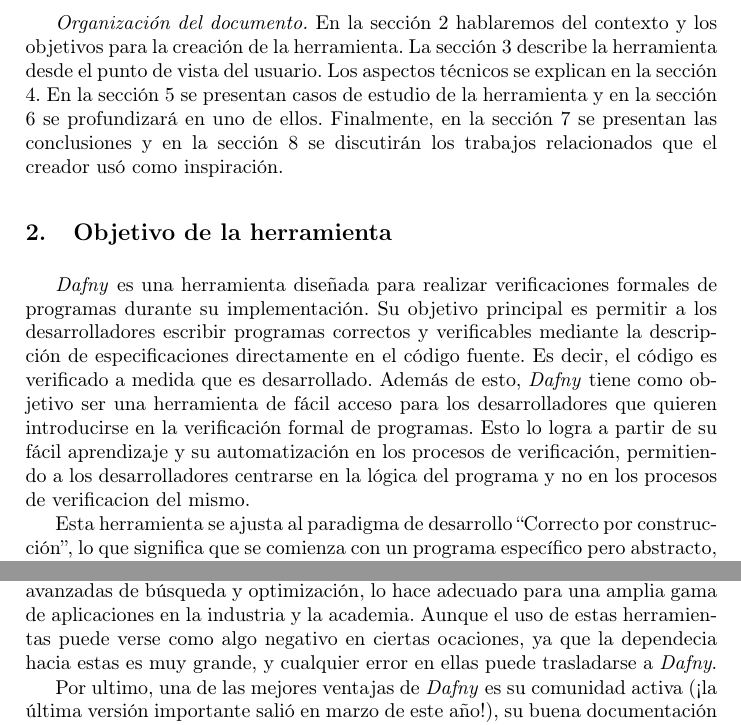
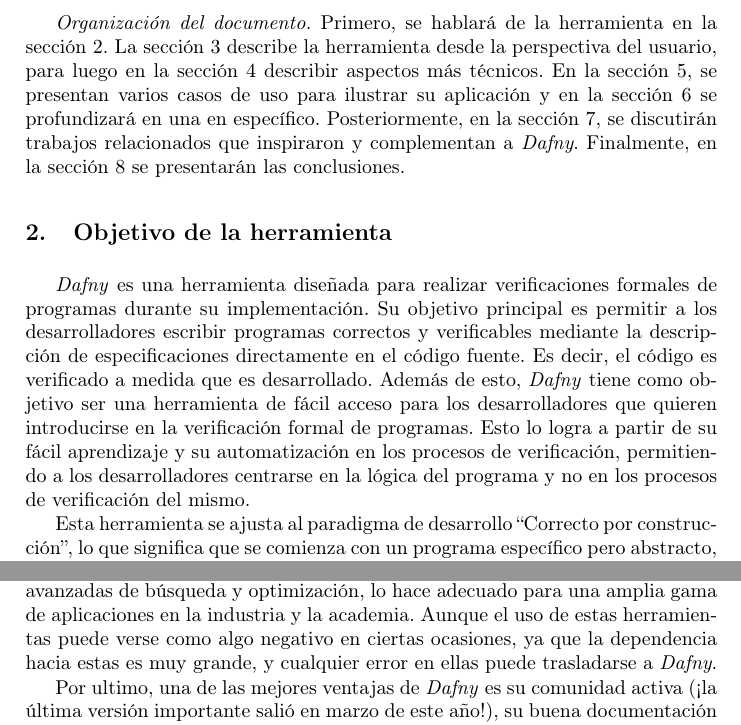
Before and after one commit to GonzaloGarciaZurlo/ing2, a LaTeX paper (informe.tex): two parts of pages 2 and 8 of 9, joined at a grey line, cut at the place of the change. Compiled offline with pdfLaTeX.

Commit message:
fix secciónes nuevas

```diff
--- a/informe.tex
+++ b/informe.tex
@@ -58,7 +58,7 @@
 En la página de Amazon Science \cite{EntrevistaLeino} se puede encontrar una entrevista a Rustan Leino donde habla de su experiencia en el desarrollo de \textit{Dafny} y
 cómo la herramienta está empezando a ser útil para la industria.
 
-\emph{Organización del documento.} En la sección 2 hablaremos del contexto y los objetivos para la creación de la herramienta. La sección 3 describe la herramienta desde el punto de vista del usuario. Los aspectos técnicos se explican en la sección 4. En la sección 5 se presentan casos de estudio de la herramienta y en la sección 6 se profundizará en uno de ellos. Finalmente, en la sección 7 se presentan las conclusiones y en la sección 8 se discutirán los trabajos relacionados que el creador usó como inspiración.
+\emph{Organización del documento.} Primero, se hablará de la herramienta en la sección 2. La sección 3 describe la herramienta desde la perspectiva del usuario, para luego en la sección 4 describir aspectos más técnicos. En la sección 5, se presentan varios casos de uso para ilustrar su aplicación y en la sección 6 se profundizará en una en específico. Posteriormente, en la sección 7, se discutirán trabajos relacionados que inspiraron y complementan a \textit{Dafny}. Finalmente, en la sección 8 se presentarán las conclusiones.
 
 \section{Objetivo de la herramienta}
 
@@ -66,7 +66,7 @@
 Su objetivo principal es permitir a los desarrolladores escribir programas correctos y verificables mediante la descripción
 de especificaciones directamente en el código fuente. Es decir, el código es verificado a medida que es desarrollado.
 Además de esto, \textit{Dafny} tiene como objetivo ser una herramienta de fácil acceso para los desarrolladores que quieren introducirse en la verificación formal de programas.
-Esto lo logra a partir de su fácil aprendizaje y su automatización en los procesos de verificación, permitiendo a los desarrolladores centrarse en la lógica del programa y no en los procesos de verificacion del mismo.
+Esto lo logra a partir de su fácil aprendizaje y su automatización en los procesos de verificación, permitiendo a los desarrolladores centrarse en la lógica del programa y no en los procesos de verificación del mismo.
 
 Esta herramienta se ajusta al paradigma de desarrollo ``Correcto por construcción'', lo que significa que se comienza
 con un programa específico pero abstracto, y luego se le aplica un conjunto de reglas para ir acotando la especificación
@@ -286,7 +286,7 @@
 Mientras que Z3 es una herramienta poderosa y versátil para la verificación formal y la solución de problemas de satisfacibilidad en lógica y matemáticas.
 Su capacidad para manejar múltiples teorías, combinada con técnicas avanzadas de búsqueda y optimización,
 lo hace adecuado para una amplia gama de aplicaciones en la industria y la academia.
-Aunque el uso de estas herramientas puede verse como algo negativo en ciertas ocaciones, ya que la dependecia hacia estas es muy grande, y cualquier error en ellas puede trasladarse a \textit{Dafny}.
+Aunque el uso de estas herramientas puede verse como algo negativo en ciertas ocasiones, ya que la dependencia hacia estas es muy grande, y cualquier error en ellas puede trasladarse a \textit{Dafny}.
 
 Por ultimo, una de las mejores ventajas de \textit{Dafny} es su comunidad activa (¡la última versión importante salió en marzo de este año!),
 su buena documentación y su excelente integración con entornos de desarrollo. Esto la convierte en una herramienta perfecta para empezar
```
Also changed, not shown: informe.tex (6 more changed lines).
